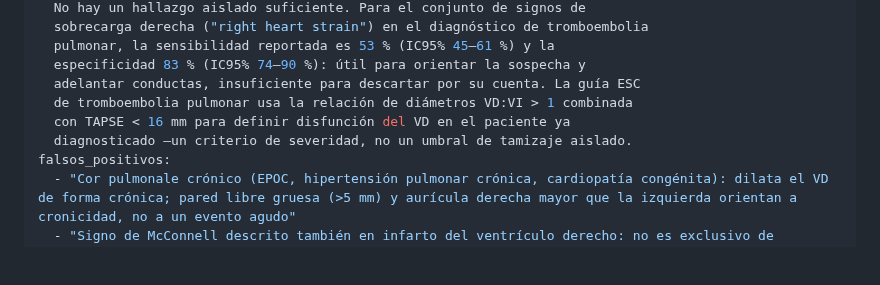
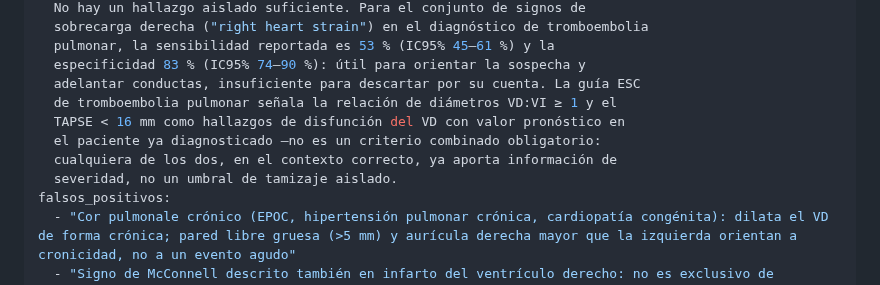
Before and after one commit to alcyedmundo281/biosemiotics, a Markdown page: signos/sobrecarga-vd.md, the part around the change. GitHub-like rendering; blank space fills up the shorter version.

Commit message:
Corrige umbral: VD:VI y TAPSE son hallazgos independientes, no un criterio combinado obligatorio
Atiende la revisión de Codex en el PR #14: la frase original decía que la
guía ESC 'usa la relación VD:VI > 1 combinada con TAPSE < 16 mm' para
definir disfunción del VD, dando a entender que un paciente con solo uno
de los dos hallazgos (o una relación VD:VI exactamente en 1,0) no cumple
el criterio. La guía presenta ambos como hallazgos ecográficos separados,
cada uno con evidencia pronóstica propia — exigir los dos junto subestima
el riesgo real. Corregido a '≥ 1' (no '> 1') y a 'cualquiera de los dos...
ya aporta información', sin exigir ambos.

Revalidado: build.py sin errores, libro recompilado con lualatex+biber
sin errores (103 páginas).

```diff
--- a/signos/sobrecarga-vd.md
+++ b/signos/sobrecarga-vd.md
@@ -37,9 +37,11 @@ umbral: >
   pulmonar, la sensibilidad reportada es 53 % (IC95% 45–61 %) y la
   especificidad 83 % (IC95% 74–90 %): útil para orientar la sospecha y
   adelantar conductas, insuficiente para descartar por su cuenta. La guía ESC
-  de tromboembolia pulmonar usa la relación de diámetros VD:VI > 1 combinada
-  con TAPSE < 16 mm para definir disfunción del VD en el paciente ya
-  diagnosticado —un criterio de severidad, no un umbral de tamizaje aislado.
+  de tromboembolia pulmonar señala la relación de diámetros VD:VI ≥ 1 y el
+  TAPSE < 16 mm como hallazgos de disfunción del VD con valor pronóstico en
+  el paciente ya diagnosticado —no es un criterio combinado obligatorio:
+  cualquiera de los dos, en el contexto correcto, ya aporta información de
+  severidad, no un umbral de tamizaje aislado.
 falsos_positivos:
   - "Cor pulmonale crónico (EPOC, hipertensión pulmonar crónica, cardiopatía congénita): dilata el VD de forma crónica; pared libre gruesa (>5 mm) y aurícula derecha mayor que la izquierda orientan a cronicidad, no a un evento agudo"
   - "Signo de McConnell descrito también en infarto del ventrículo derecho: no es exclusivo de tromboembolia pulmonar"
```
